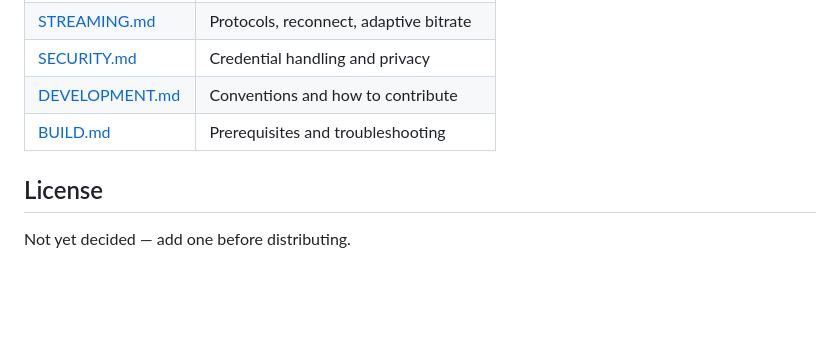
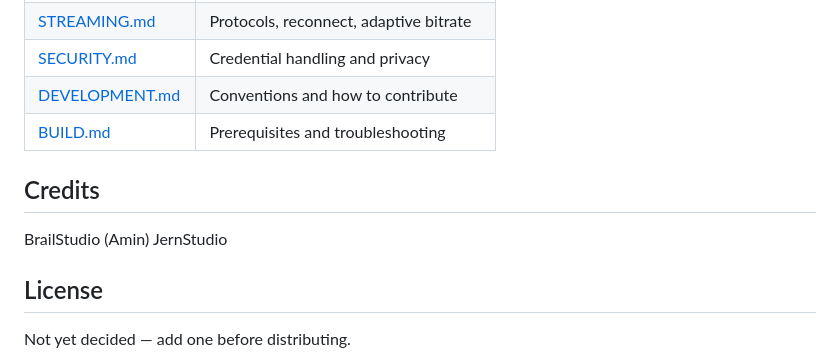
Before and after one commit to BrailStudio/BrailRecorder, a Markdown page: README.md, the part around the change. Rendered like a GitHub page; blank space fills up the shorter version.

```diff
--- a/README.md
+++ b/README.md
@@ -174,6 +174,11 @@ record time.
 | [DEVELOPMENT.md](docs/DEVELOPMENT.md) | Conventions and how to contribute |
 | [BUILD.md](docs/BUILD.md) | Prerequisites and troubleshooting |
 
+## Credits
+
+BrailStudio (Amin)
+JernStudio
+
 ## License
 
 Not yet decided — add one before distributing.
```
